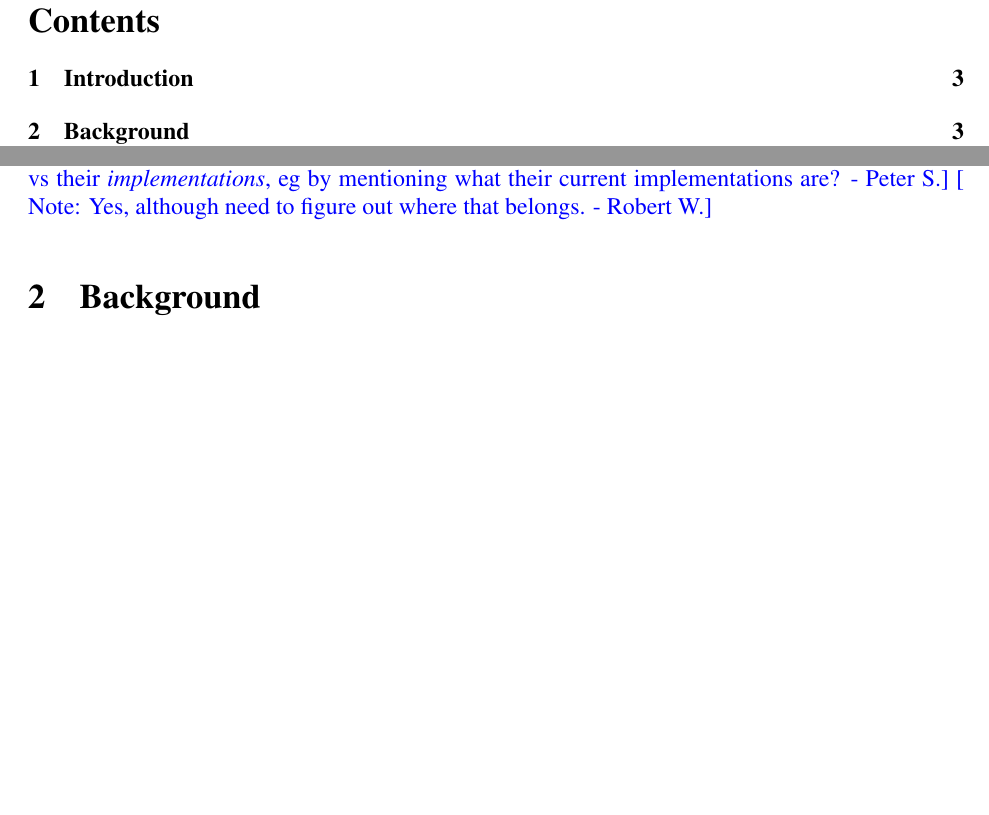
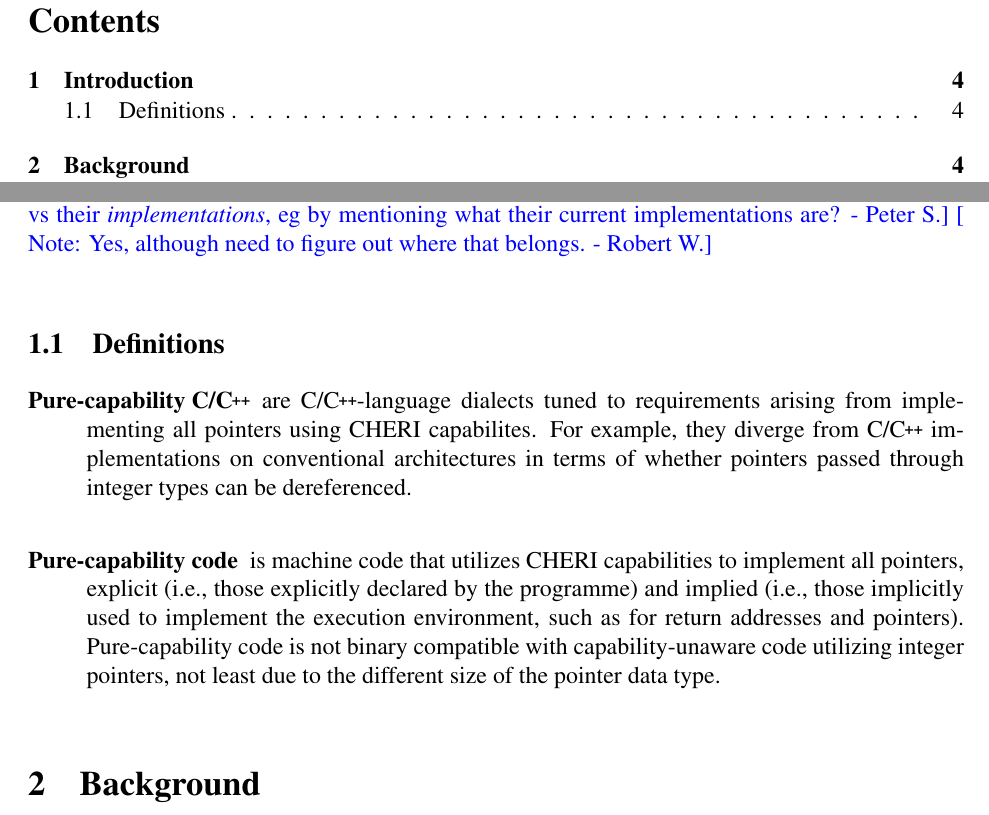
Before and after one commit to CTSRD-CHERI/cheri-c-programming, a LaTeX paper (cheri-c-programming.tex): two parts of pages 2 and 3 of 33 before the commit and two parts of pages 2 and 4 of 34 after it, joined at a grey line, cut so that both start at the same text, the shorter picture padded with empty space. Compiled offline with pdfLaTeX.

Commit message:
Add some initial definitions of pure-capability C/C++ and generated code that will likely want substantial word smithing.

```diff
--- a/cheri-c-programming.tex
+++ b/cheri-c-programming.tex
@@ -196,6 +196,24 @@ reports and papers.
 
 \psnote{This could probably do with a bit more clarity about the CHERI C/C++ \emph{languages} vs their \emph{implementations}, eg by mentioning what their current implementations are?}
 \rwnote{Yes, although need to figure out where that belongs.}
+
+\subsection{Definitions}
+
+\begin{description}
+\item[Pure-capability C/\cpp{}] are C/\cpp{}-language dialects tuned to
+  requirements arising from implementing all pointers using CHERI capabilites.
+  For example, they diverge from C/\cpp{} implementations on conventional
+  architectures in terms of whether pointers passed through integer types can
+  be dereferenced.
+
+\item[Pure-capability code] is machine code that utilizes CHERI capabilities
+  to implement all pointers, explicit (i.e., those explicitly declared by the
+  programme) and implied (i.e., those implicitly used to implement the execution
+  environment, such as for return addresses and pointers).
+  Pure-capability code is not binary compatible with capability-unaware code
+  utilizing integer pointers, not least due to the different size of the
+  pointer data type.
+\end{description}
 
 \section{Background}
 
```
